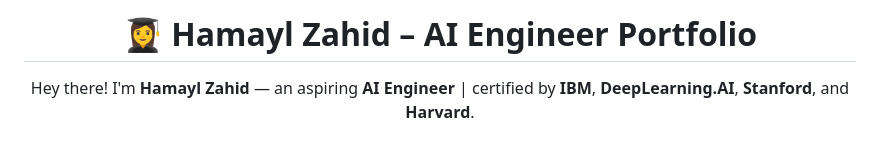
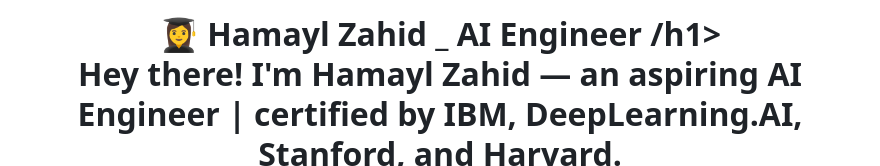
Before and after one commit to hamaylzahid/hamaylzahid, a Markdown page: README.md, the part around the change. Rendered like a GitHub page; blank space fills up the shorter version.

```diff
--- a/README.md
+++ b/README.md
@@ -1,4 +1,4 @@
-<h1 align="center">👩‍🎓 Hamayl Zahid – AI Engineer Portfolio</h1>
+<h1 align="center">👩‍🎓 Hamayl Zahid _ AI Engineer /h1>
 <p align="center">
   Hey there! I'm <strong>Hamayl Zahid</strong> — an aspiring <strong>AI Engineer</strong> | certified by <strong>IBM</strong>, <strong>DeepLearning.AI</strong>, <strong>Stanford</strong>, and <strong>Harvard</strong>.
   <br>I specialize in building intelligent systems using <strong>Machine Learning</strong>, <strong>Natural Language Processing</strong>, and <strong>Reinforcement Learning</strong> to solve real-world challenges.
```
